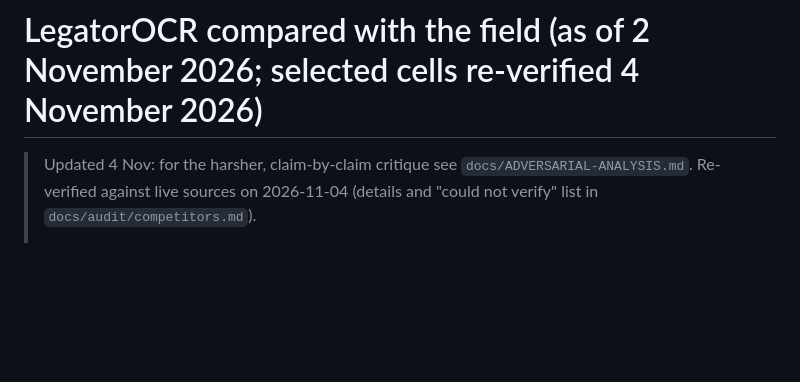
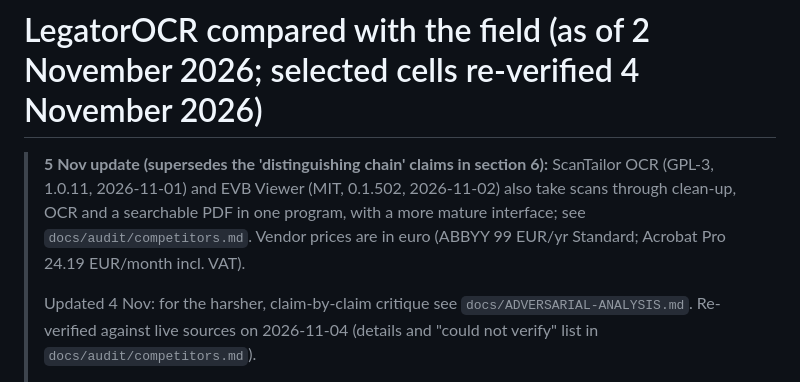
Before and after one commit to chiuta/LegatorOCR, a Markdown page: COMPARISON.md, the part around the change. GitHub-like rendering; blank space fills up the shorter version.

```diff
--- a/COMPARISON.md
+++ b/COMPARISON.md
@@ -1,5 +1,7 @@
 # LegatorOCR compared with the field (as of 2 November 2026; selected cells re-verified 4 November 2026)
 
+> **5 Nov update (supersedes the 'distinguishing chain' claims in section 6):** ScanTailor OCR (GPL-3, 1.0.11, 2026-11-01) and EVB Viewer (MIT, 0.1.502, 2026-11-02) also take scans through clean-up, OCR and a searchable PDF in one program, with a more mature interface; see `docs/audit/competitors.md`. Vendor prices are in euro (ABBYY 99 EUR/yr Standard; Acrobat Pro 24.19 EUR/month incl. VAT).
+>
 > Updated 4 Nov: for the harsher, claim-by-claim critique see `docs/ADVERSARIAL-ANALYSIS.md`. Re-verified against live sources on 2026-11-04 (details and "could not verify" list in `docs/audit/competitors.md`).
 >
 > **4 Nov conflict resolved:** the ScanTailor Advanced README (vigri and 4lex4 repos, read raw) says "scanning, optical character recognition, and assembling multi-page documents are out of scope", and no release note of v1.0.17-v1.2.1 mentions PDF export. Only the anonymous community site scantailor.net says "Export as high-contrast TIFF, PDF, or layers" in one step, while its own format list says "TIFF, JPEG, PNG" and its OCR advice is "import ScanTailor's TIFFs". So: **no native PDF export is documented by the project; the site's PDF line is unsupported.** Not tested by running the program.
```
Also changed, not shown: docs/audit/competitors.md (+14 -0 lines).
